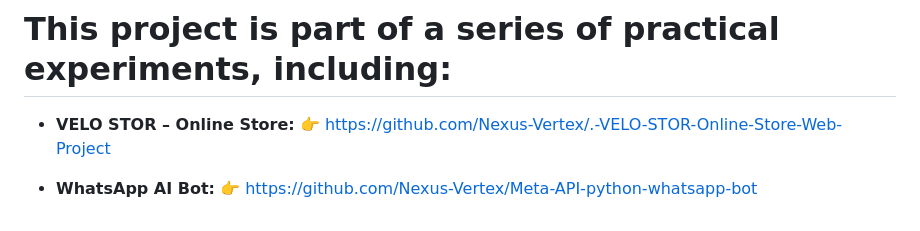
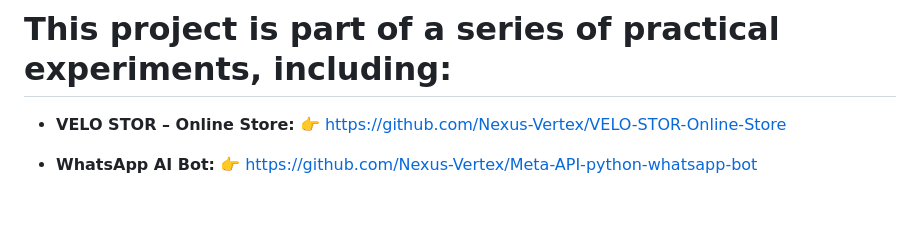
Before and after one commit to Nexus-Vertex/Anomaly-Detection-System, a Markdown page: README.md, the part around the change. GitHub-like rendering.

```diff
--- a/README.md
+++ b/README.md
@@ -140,6 +140,6 @@ Es dient als Nachweis meiner Motivation, Lernbereitschaft und technischen Fähig
 
 # This project is part of a series of practical experiments, including:
 
-- **VELO STOR – Online Store:** 👉 https://github.com/Nexus-Vertex/.-VELO-STOR-Online-Store-Web-Project
+- **VELO STOR – Online Store:** 👉 https://github.com/Nexus-Vertex/VELO-STOR-Online-Store
 
 - **WhatsApp AI Bot:** 👉 https://github.com/Nexus-Vertex/Meta-API-python-whatsapp-bot
```
